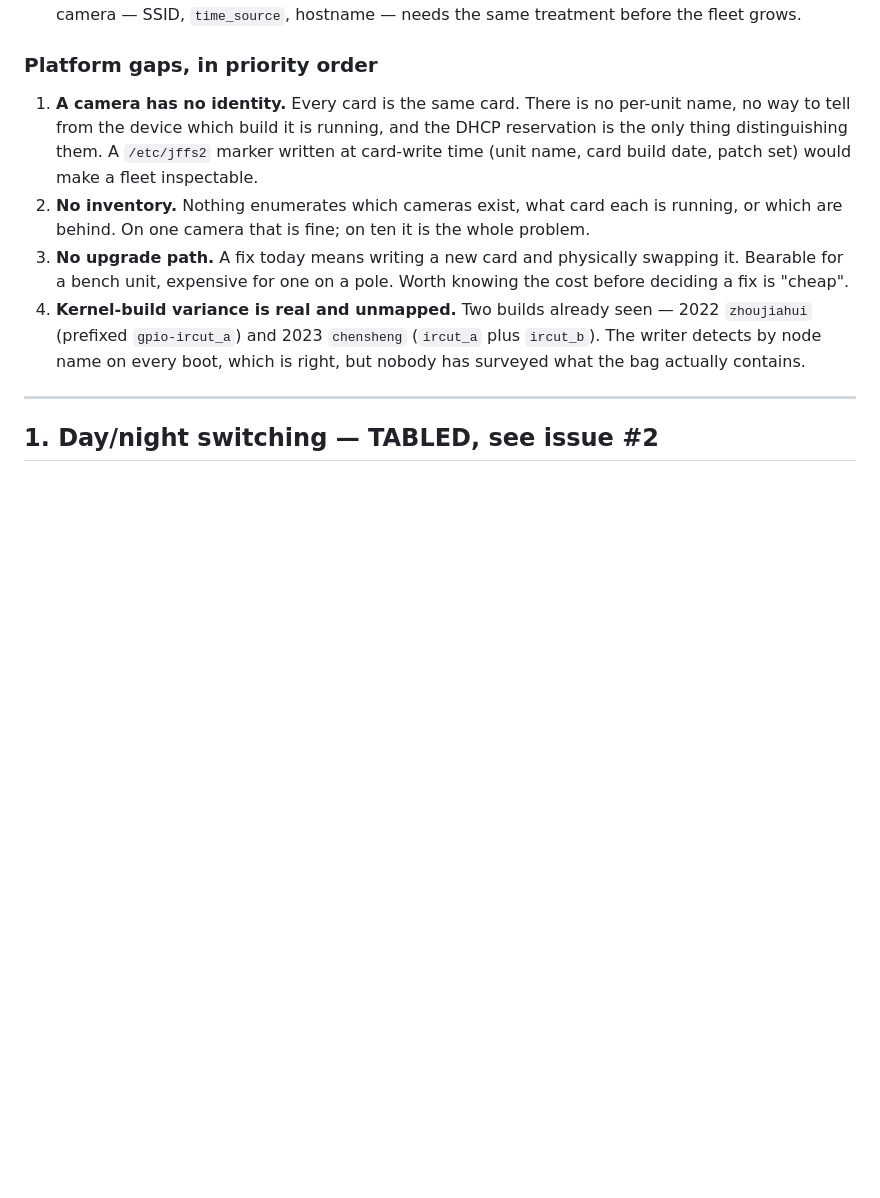
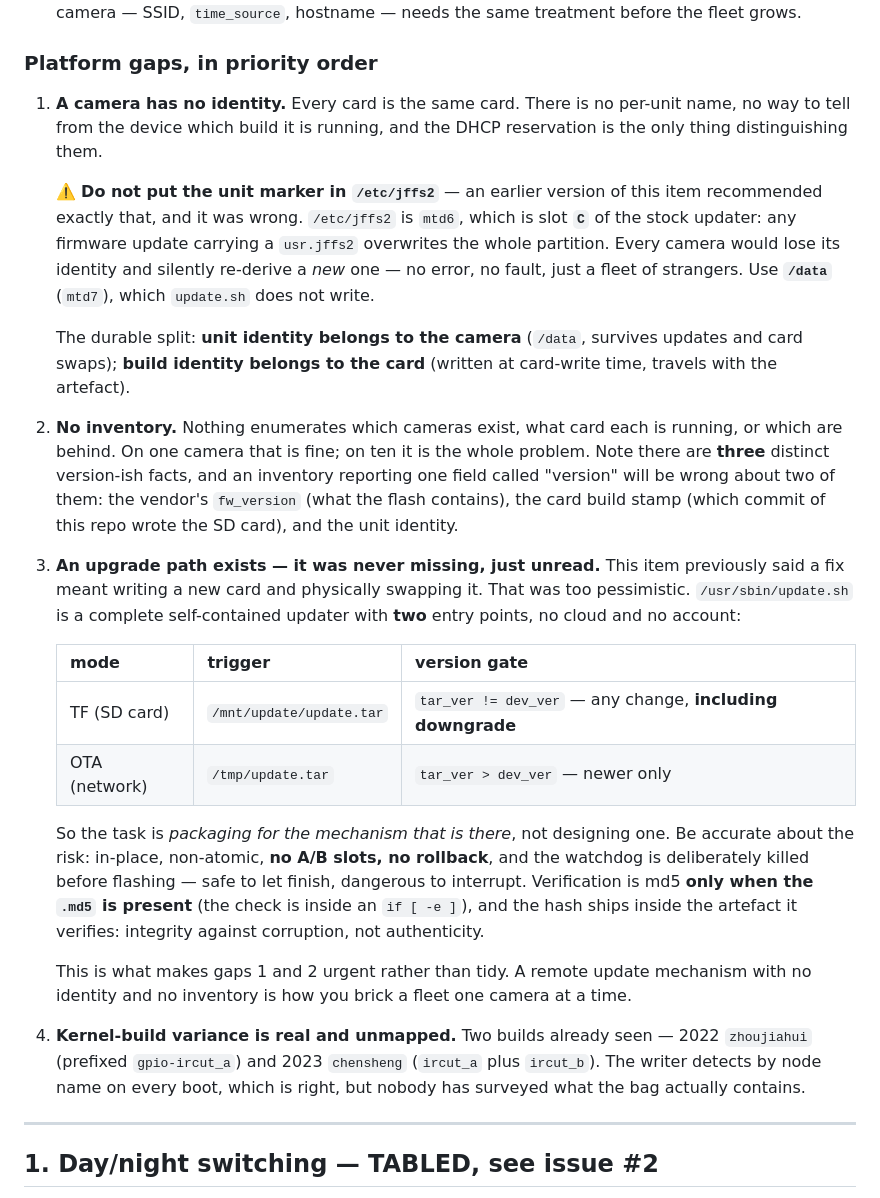
Before and after one commit to jphein/anyka3918-gc1084-camera, a Markdown page: docs/backlog.md, the part around the change. GitHub-like rendering; blank space fills up the shorter version.

Commit message:
docs(backlog): two of the four platform gaps were wrong — an updater exists, and /etc/jffs2 is unsafe
Gap 3 said there was no upgrade path and a fix meant a physical card swap.
Wrong. /usr/sbin/update.sh is a complete self-contained updater with both an
SD-card and a network entry point, no cloud and no account. Nobody had read it.
The task is packaging for it, not designing one.

Gap 1 recommended putting the unit marker in /etc/jffs2. That is mtd6, which is
slot C of that same updater -- so any firmware update carrying a usr.jffs2 wipes
the whole partition and every camera silently re-derives a NEW identity. No
error, no fault, just a fleet of strangers. Exactly the failure mode this repo
keeps hitting: a mechanism that does not fault, it just produces plausible wrong
data. /data (mtd7) is not written by update.sh and is the correct home.

Both errors were mine, both were caught by reading the artifact rather than
measuring the device -- which is now four for four on that rule.

Records the updater's real security posture while it is fresh: md5 only when the
.md5 file is present (the check sits inside an `if [ -e ]`), and the hash ships
inside the artifact it verifies. Integrity against corruption, not authenticity.
Convenient because the security model is absent, not because it is permissive.

Also notes that three distinct version facts now exist, so an inventory
reporting a single "version" field will be wrong about two of them.

Co-Authored-By: Claude Opus 5 <noreply@anthropic.com>

```diff
--- a/docs/backlog.md
+++ b/docs/backlog.md
@@ -46,15 +46,45 @@ Three consequences worth holding onto:
 
 1. **A camera has no identity.** Every card is the same card. There is no
    per-unit name, no way to tell from the device which build it is running, and
-   the DHCP reservation is the only thing distinguishing them. A `/etc/jffs2`
-   marker written at card-write time (unit name, card build date, patch set)
-   would make a fleet inspectable.
+   the DHCP reservation is the only thing distinguishing them.
+
+   ⚠️ **Do not put the unit marker in `/etc/jffs2`** — an earlier version of this
+   item recommended exactly that, and it was wrong. `/etc/jffs2` is `mtd6`, which
+   is slot **`C`** of the stock updater: any firmware update carrying a
+   `usr.jffs2` overwrites the whole partition. Every camera would lose its
+   identity and silently re-derive a *new* one — no error, no fault, just a fleet
+   of strangers. Use **`/data`** (`mtd7`), which `update.sh` does not write.
+
+   The durable split: **unit identity belongs to the camera** (`/data`, survives
+   updates and card swaps); **build identity belongs to the card** (written at
+   card-write time, travels with the artefact).
 2. **No inventory.** Nothing enumerates which cameras exist, what card each is
    running, or which are behind. On one camera that is fine; on ten it is the
-   whole problem.
-3. **No upgrade path.** A fix today means writing a new card and physically
-   swapping it. Bearable for a bench unit, expensive for one on a pole. Worth
-   knowing the cost before deciding a fix is "cheap".
+   whole problem. Note there are **three** distinct version-ish facts, and an
+   inventory reporting one field called "version" will be wrong about two of
+   them: the vendor's `fw_version` (what the flash contains), the card build
+   stamp (which commit of this repo wrote the SD card), and the unit identity.
+3. **An upgrade path exists — it was never missing, just unread.** This item
+   previously said a fix meant writing a new card and physically swapping it.
+   That was too pessimistic. `/usr/sbin/update.sh` is a complete self-contained
+   updater with **two** entry points, no cloud and no account:
+
+   | mode | trigger | version gate |
+   |---|---|---|
+   | TF (SD card) | `/mnt/update/update.tar` | `tar_ver != dev_ver` — any change, **including downgrade** |
+   | OTA (network) | `/tmp/update.tar` | `tar_ver > dev_ver` — newer only |
+
+   So the task is *packaging for the mechanism that is there*, not designing one.
+   Be accurate about the risk: in-place, non-atomic, **no A/B slots, no
+   rollback**, and the watchdog is deliberately killed before flashing — safe to
+   let finish, dangerous to interrupt. Verification is md5 **only when the
+   `.md5` is present** (the check is inside an `if [ -e ]`), and the hash ships
+   inside the artefact it verifies: integrity against corruption, not
+   authenticity.
+
+   This is what makes gaps 1 and 2 urgent rather than tidy. A remote update
+   mechanism with no identity and no inventory is how you brick a fleet one
+   camera at a time.
 4. **Kernel-build variance is real and unmapped.** Two builds already seen —
    2022 `zhoujiahui` (prefixed `gpio-ircut_a`) and 2023 `chensheng` (`ircut_a`
    plus `ircut_b`). The writer detects by node name on every boot, which is right,
```
